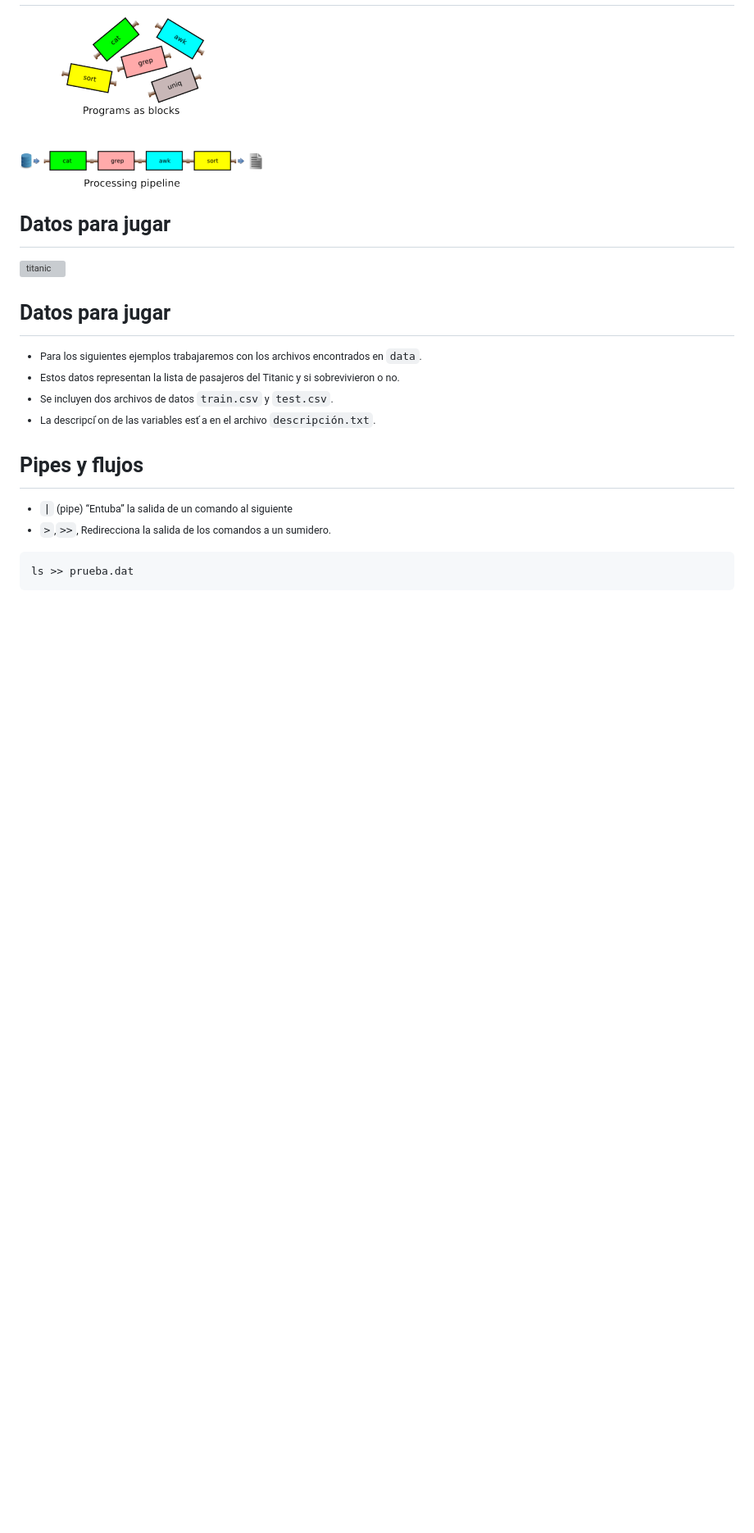
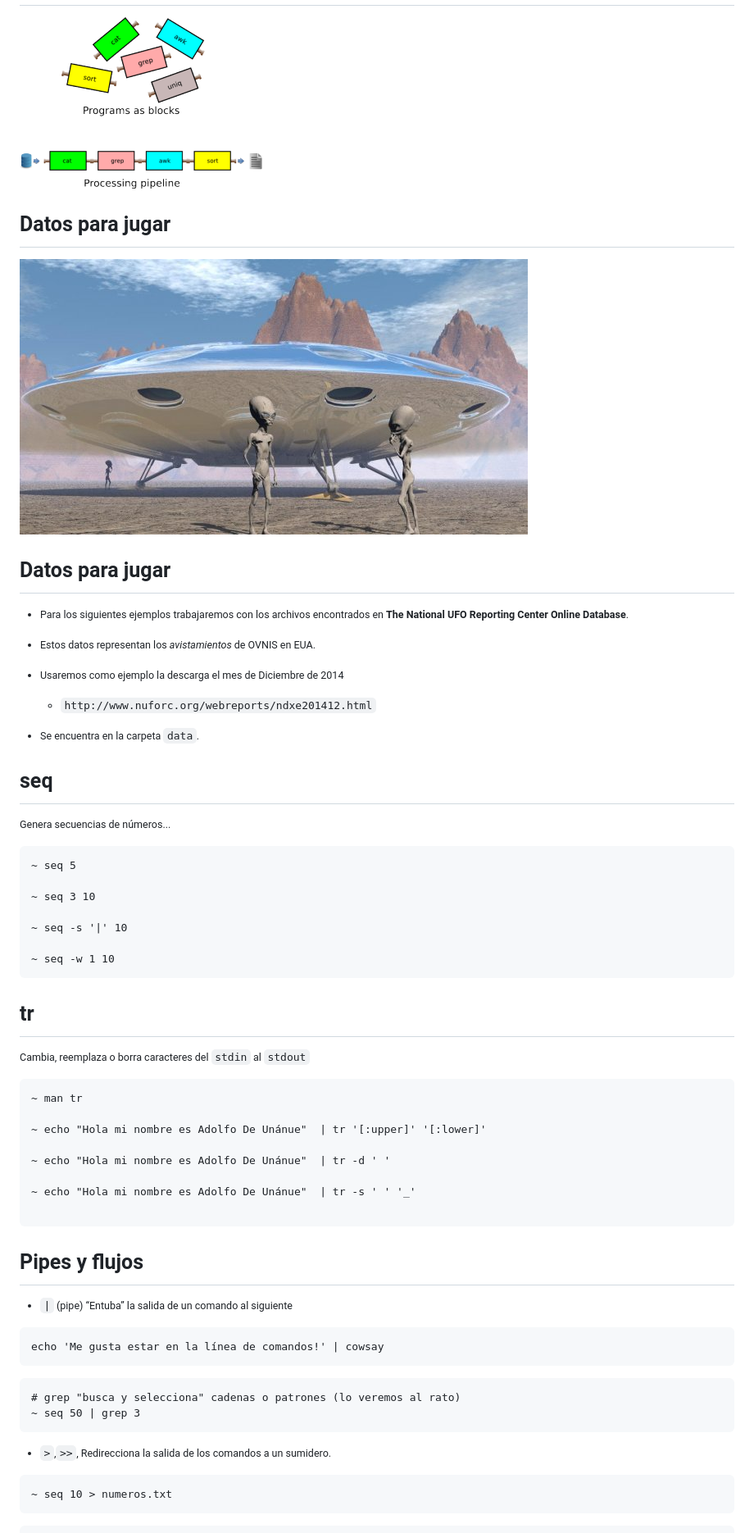
Before and after one commit to animalito/big-data, a Markdown page: lecture_2/lecture_2.md, the part around the change printed below. Shown: that part at 82% size. Rendered like a GitHub page; pictures changed too: lecture_2/images/flying-disk-ufo.jpg (added); blank space fills up the shorter version; grey boxes are pictures that could not be loaded.

Commit message:
Actualización, ahora usa la base de datos de UFO y Time Machine de H.G. Wells

````diff
--- a/lecture_2/lecture_2.md
+++ b/lecture_2/lecture_2.md
@@ -390,25 +398,71 @@ Lego: Idea poderosa
 ![lego](images/tools.png)
 
 
+
 Datos para jugar
 ==================================================================
-![titanic](data/images/titanic_iceberg.jpg)
+![ufo](images/flying-disk-ufo.jpg)
 
 Datos para jugar
 ==================================================================
 - Para los siguientes ejemplos trabajaremos con los archivos
-encontrados en `data`.
-- Estos datos representan la lista de pasajeros del Titanic y si
-sobrevivieron o no.
-- Se incluyen dos archivos de datos `train.csv` y `test.csv`.
-- La descripci ́on de las variables est ́a en el archivo `descripción.txt`.
+encontrados en **The National UFO Reporting Center Online Database**.
+
+- Estos datos representan los *avistamientos* de OVNIS en EUA.
+
+- Usaremos como ejemplo la descarga el mes de Diciembre de 2014
+  - `http://www.nuforc.org/webreports/ndxe201412.html`
+
+- Se encuentra en la carpeta `data`.
+
+
+seq
+==============================================================
+
+Genera secuencias de números...
+
+```
+~ seq 5
+
+~ seq 3 10
+
+~ seq -s '|' 10
+
+~ seq -w 1 10
+```
+
+tr
+========================================================
+
+Cambia, reemplaza o borra caracteres del `stdin` al `stdout`
+
+```
+~ man tr
+
+~ echo "Hola mi nombre es Adolfo De Unánue"  | tr '[:upper]' '[:lower]'
+
+~ echo "Hola mi nombre es Adolfo De Unánue"  | tr -d ' '
+
+~ echo "Hola mi nombre es Adolfo De Unánue"  | tr -s ' ' '_'
+
+```
 
 Pipes y flujos
 ===============================================================
 
 - `|` (pipe) “Entuba” la salida de un comando al siguiente
+
+```
+echo 'Me gusta estar en la línea de comandos!' | cowsay
+```
+
+```
+# grep "busca y selecciona" cadenas o patrones (lo veremos al rato)
+~ seq 50 | grep 3
+```
+
 - `>`,`>>`, Redirecciona la salida de los comandos a un sumidero.
 
 ```
-ls >> prueba.dat
+~ seq 10 > numeros.txt
 ```
````
Also changed, not shown: other parts of lecture_2/lecture_2.md (+308 -95 lines), 15 other files.
